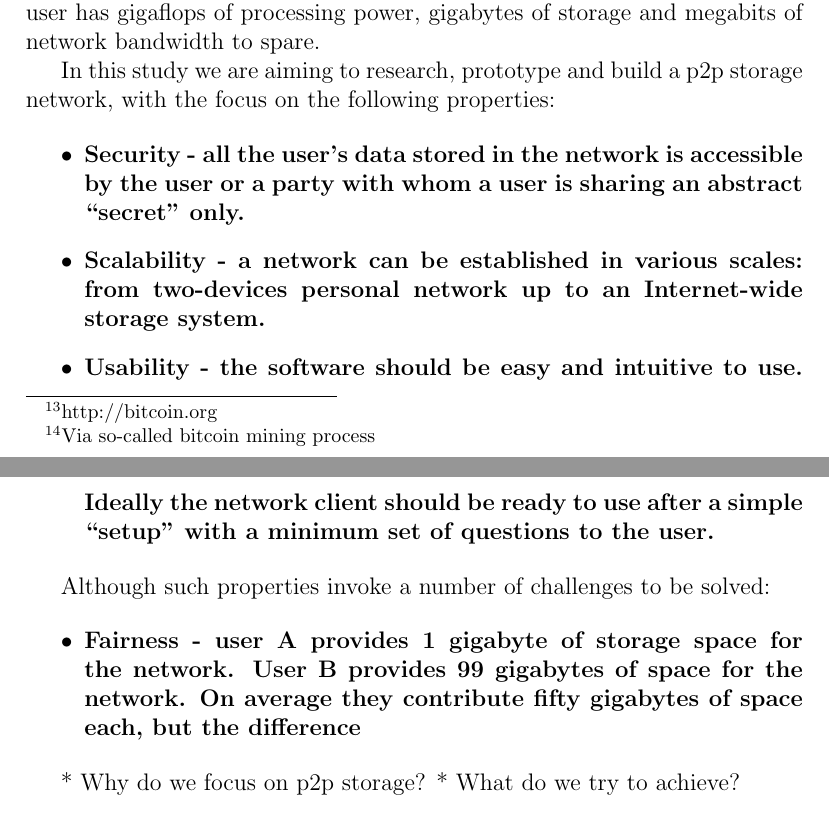
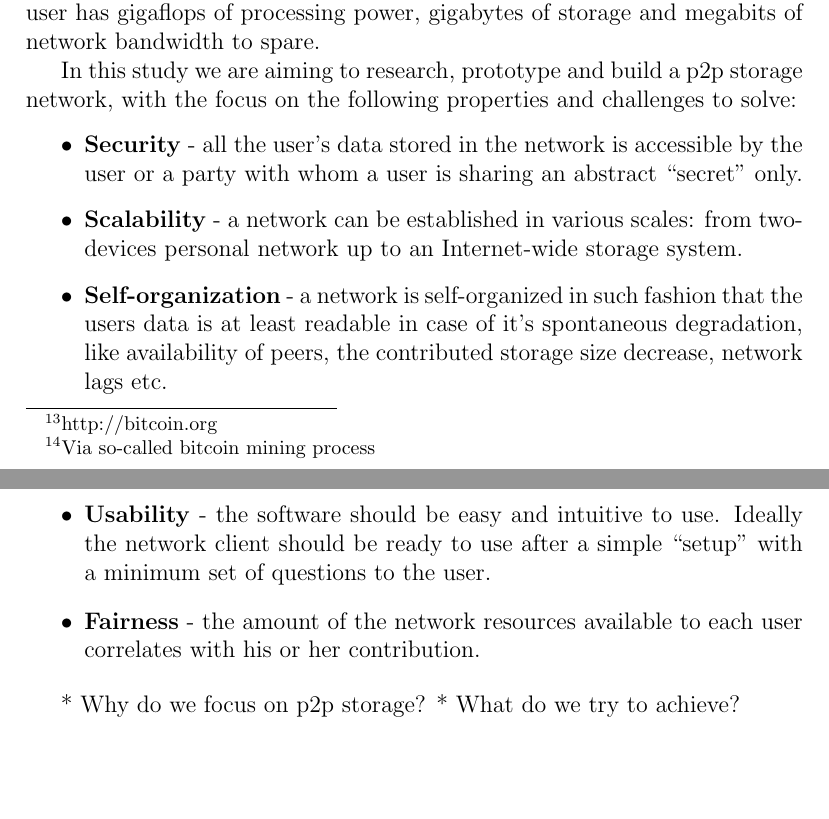
Before and after one commit to BasicWolf/ZNasibovResearchProposal, a LaTeX paper (src/znasibov_research_proposal.tex, which reads src/introduction.tex): two parts of pages 3 and 4 of 4, joined at a grey line, cut so that both start at the same text, the shorter picture padded with empty space. Compiled offline with pdfLaTeX.

Commit message:
Add 'scalability' to introduction

```diff
--- a/src/introduction.tex
+++ b/src/introduction.tex
@@ -120,28 +120,34 @@ bandwidth a typical user has gigaflops of processing power, gigabytes
 of storage and megabits of network bandwidth to spare.
 
 In this study we are aiming to research, prototype and build a p2p storage
-network, with the focus on the following properties:
+network, with the focus on the following properties and challenges to
+solve:
 
 \begin{itemize}
-\item \bfseries{Security} - all the user's data stored in the network is
+\item \textbf{Security} - all the user's data stored in the network is
   accessible by the user or a party with whom a user is sharing an abstract
   ``secret'' only.
-\item \bfseries{Scalability} - a network can be established in various
+\item \textbf{Scalability} - a network can be established in various
   scales: from two-devices personal network up to an Internet-wide storage
   system.
-\item \bfseries{Usability} - the software should be easy and intuitive to
+\item \textbf{Self-organization} - a network is self-organized in such
+  fashion that the users data is at least readable in case of it's spontaneous
+  degradation, like availability of peers, the contributed storage size
+  decrease, network lags etc.
+\item \textbf{Usability} - the software should be easy and intuitive to
   use. Ideally the network client should be ready to use after a  simple
   ``setup'' with a minimum set of questions to the user.
+\item \textbf{Fairness} - the amount of the network resources available
+  to each user correlates with his or her contribution.
+
 \end{itemize}
 
-Although such properties invoke a number of challenges to be solved:
 
-\begin{itemize}
-\item \bfseries{Fairness} - user \bfseries{A} provides 1 gigabyte of storage
-space for the network. User \bfseries{B} provides 99 gigabytes of space
-for the network. On average they contribute fifty gigabytes of space each, but
-the difference
-\end{itemize}
 
 * Why do we focus on p2p storage?
 * What do we try to achieve?
+
+% user \textbf{A} provides 1 gigabyte of storage
+%   space for the network. User \textbf{B} provides 99 gigabytes of space
+%   for the network. On average they contribute fifty gigabytes of space each,
+%   but the difference is obvious. The fair access implies
```
Also changed, not shown: src/introduction.tex (4 more changed lines).
